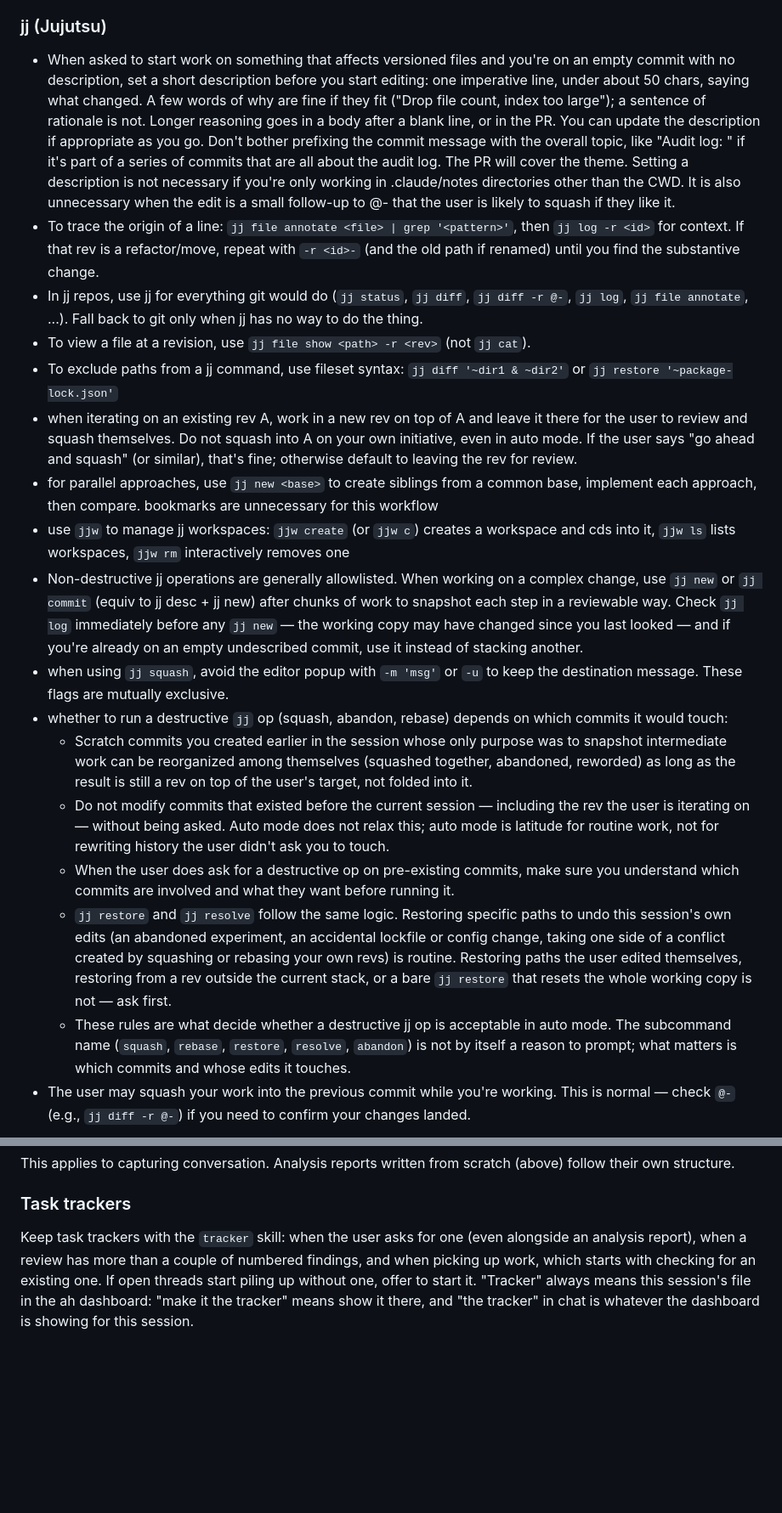
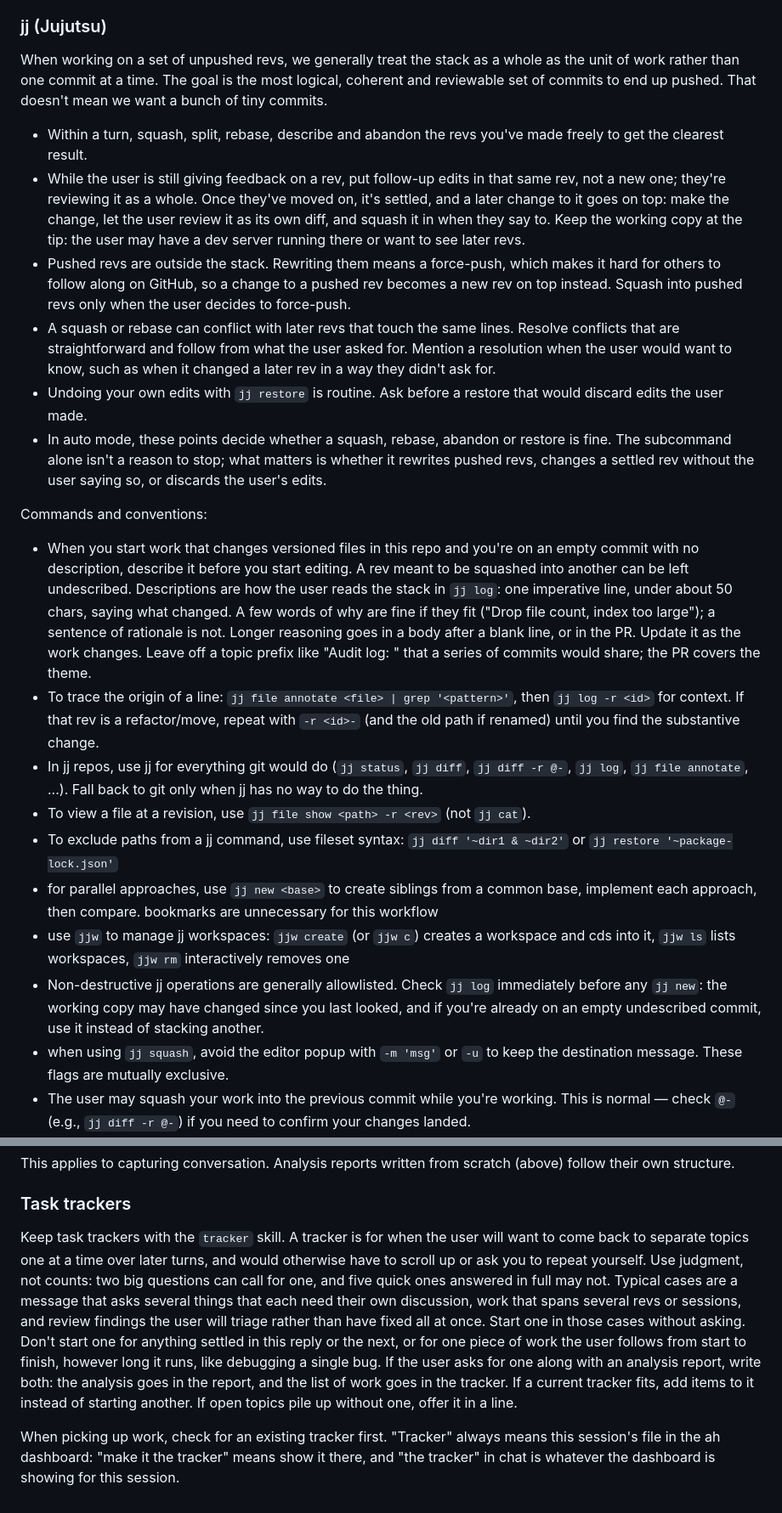
Before and after one commit to david-crespo/dotfiles, a Markdown page: claude/CLAUDE.md, 2 parts joined by grey strips. Shown at 85% size. Drawn GitHub-style; blank space fills up the shorter version.

Commit message:
Rewrite CLAUDE.md around reasons and judgment

```diff
--- a/claude/CLAUDE.md
+++ b/claude/CLAUDE.md
@@ -35,22 +37,45 @@ Some information about the user's coding environment:
 
 ### jj (Jujutsu)
 
-- When asked to start work on something that affects versioned files and you're on an empty commit with no description, set a short description before you start editing: one imperative line, under about 50 chars, saying what changed. A few words of why are fine if they fit ("Drop file count, index too large"); a sentence of rationale is not. Longer reasoning goes in a body after a blank line, or in the PR. You can update the description if appropriate as you go. Don't bother prefixing the commit message with the overall topic, like "Audit log: " if it's part of a series of commits that are all about the audit log. The PR will cover the theme. Setting a description is not necessary if you're only working in .claude/notes directories other than the CWD. It is also unnecessary when the edit is a small follow-up to @- that the user is likely to squash if they like it.
+When working on a set of unpushed revs, we generally treat the stack as a
+whole as the unit of work rather than one commit at a time. The goal is the
+most logical, coherent and reviewable set of commits to end up pushed. That
+doesn't mean we want a bunch of tiny commits.
+
+- Within a turn, squash, split, rebase, describe and abandon the revs you've
+  made freely to get the clearest result.
+- While the user is still giving feedback on a rev, put follow-up edits in
+  that same rev, not a new one; they're reviewing it as a whole. Once they've
+  moved on, it's settled, and a later change to it goes on top: make the
+  change, let the user review it as its own diff, and squash it in when they
+  say to. Keep the working copy at the tip: the user may have a dev server
+  running there or want to see later revs.
+- Pushed revs are outside the stack. Rewriting them means a force-push, which
+  makes it hard for others to follow along on GitHub, so a change to a pushed
+  rev becomes a new rev on top instead. Squash into pushed revs only when the
+  user decides to force-push.
+- A squash or rebase can conflict with later revs that touch the same lines.
+  Resolve conflicts that are straightforward and follow from what the user
+  asked for. Mention a resolution when the user would want to know, such as
+  when it changed a later rev in a way they didn't ask for.
+- Undoing your own edits with `jj restore` is routine. Ask before a restore
+  that would discard edits the user made.
+- In auto mode, these points decide whether a squash, rebase, abandon or
+  restore is fine. The subcommand alone isn't a reason to stop; what matters
+  is whether it rewrites pushed revs, changes a settled rev without the user
+  saying so, or discards the user's edits.
+
+Commands and conventions:
+
+- When you start work that changes versioned files in this repo and you're on an empty commit with no description, describe it before you start editing. A rev meant to be squashed into another can be left undescribed. Descriptions are how the user reads the stack in `jj log`: one imperative line, under about 50 chars, saying what changed. A few words of why are fine if they fit ("Drop file count, index too large"); a sentence of rationale is not. Longer reasoning goes in a body after a blank line, or in the PR. Update it as the work changes. Leave off a topic prefix like "Audit log: " that a series of commits would share; the PR covers the theme.
 - To trace the origin of a line: `jj file annotate <file> | grep '<pattern>'`, then `jj log -r <id>` for context. If that rev is a refactor/move, repeat with `-r <id>-` (and the old path if renamed) until you find the substantive change.
 - In jj repos, use jj for everything git would do (`jj status`, `jj diff`, `jj diff -r @-`, `jj log`, `jj file annotate`, ...). Fall back to git only when jj has no way to do the thing.
 - To view a file at a revision, use `jj file show <path> -r <rev>` (not `jj cat`).
 - To exclude paths from a jj command, use fileset syntax: `jj diff '~dir1 & ~dir2'` or `jj restore '~package-lock.json'`
-- when iterating on an existing rev A, work in a new rev on top of A and leave it there for the user to review and squash themselves. Do not squash into A on your own initiative, even in auto mode. If the user says "go ahead and squash" (or similar), that's fine; otherwise default to leaving the rev for review.
 - for parallel approaches, use `jj new <base>` to create siblings from a common base, implement each approach, then compare. bookmarks are unnecessary for this workflow
 - use `jjw` to manage jj workspaces: `jjw create` (or `jjw c`) creates a workspace and cds into it, `jjw ls` lists workspaces, `jjw rm` interactively removes one
-- Non-destructive jj operations are generally allowlisted. When working on a complex change, use `jj new` or `jj commit` (equiv to jj desc + jj new) after chunks of work to snapshot each step in a reviewable way. Check `jj log` immediately before any `jj new` — the working copy may have changed since you last looked — and if you're already on an empty undescribed commit, use it instead of stacking another.
+- Non-destructive jj operations are generally allowlisted. Check `jj log` immediately before any `jj new`: the working copy may have changed since you last looked, and if you're already on an empty undescribed commit, use it instead of stacking another.
 - when using `jj squash`, avoid the editor popup with `-m 'msg'` or `-u` to keep the destination message. These flags are mutually exclusive.
-- whether to run a destructive `jj` op (squash, abandon, rebase) depends on which commits it would touch:
-  - Scratch commits you created earlier in the session whose only purpose was to snapshot intermediate work can be reorganized among themselves (squashed together, abandoned, reworded) as long as the result is still a rev on top of the user's target, not folded into it.
-  - Do not modify commits that existed before the current session — including the rev the user is iterating on — without being asked. Auto mode does not relax this; auto mode is latitude for routine work, not for rewriting history the user didn't ask you to touch.
-  - When the user does ask for a destructive op on pre-existing commits, make sure you understand which commits are involved and what they want before running it.
-  - `jj restore` and `jj resolve` follow the same logic. Restoring specific paths to undo this session's own edits (an abandoned experiment, an accidental lockfile or config change, taking one side of a conflict created by squashing or rebasing your own revs) is routine. Restoring paths the user edited themselves, restoring from a rev outside the current stack, or a bare `jj restore` that resets the whole working copy is not — ask first.
-  - These rules are what decide whether a destructive jj op is acceptable in auto mode. The subcommand name (`squash`, `rebase`, `restore`, `resolve`, `abandon`) is not by itself a reason to prompt; what matters is which commits and whose edits it touches.
 - The user may squash your work into the previous commit while you're working. This is normal — check `@-` (e.g., `jj diff -r @-`) if you need to confirm your changes landed.
 - `--ignore-immutable` may be needed when abandoning divergent commits from other authors, e.g., after rebasing on their branch and force pushing
 - `jj dt` and `jj dts` are custom aliases that diff a rev against its fork point from trunk (like a GitHub PR diff). `jj dt` shows the full diff, `jj dts` shows `--stat`. Both default to `@` but accept an optional rev argument.
@@ -200,10 +213,22 @@ This applies to capturing conversation. Analysis reports written from scratch
 
 ### Task trackers
 
-Keep task trackers with the `tracker` skill: when the user asks for one (even
-alongside an analysis report), when a review has more than a couple of
-numbered findings, and when picking up work, which starts with checking for
-an existing one. If open threads start piling up without one, offer to start
-it. "Tracker" always means this session's file in the ah dashboard: "make it
-the tracker" means show it there, and "the tracker" in chat is whatever the
-dashboard is showing for this session.
+Keep task trackers with the `tracker` skill. A tracker is for when the user
+will want to come back to separate topics one at a time over later turns,
+and would otherwise have to scroll up or ask you to repeat yourself. Use
+judgment, not counts: two big questions can call for one, and five quick ones
+answered in full may not. Typical cases are a message that asks several things
+that each need their own discussion, work that spans several revs or sessions,
+and review findings the user will triage rather than have fixed all at once.
+Start one in those cases without asking. Don't start one for anything settled
+in this reply or the next, or for one piece of work the user follows from
+start to finish, however long it runs, like debugging a single bug. If the
+user asks for one along with an analysis report, write both: the analysis goes
+in the report, and the list of work goes in the tracker. If a current tracker
+fits, add items to it instead of starting another. If open topics pile up
+without one, offer it in a line.
+
+When picking up work, check for an existing tracker first. "Tracker" always
+means this session's file in the ah dashboard: "make it the tracker" means
+show it there, and "the tracker" in chat is whatever the dashboard is showing
+for this session.
```
Also changed, not shown: other parts of claude/CLAUDE.md (+19 -29 lines).
